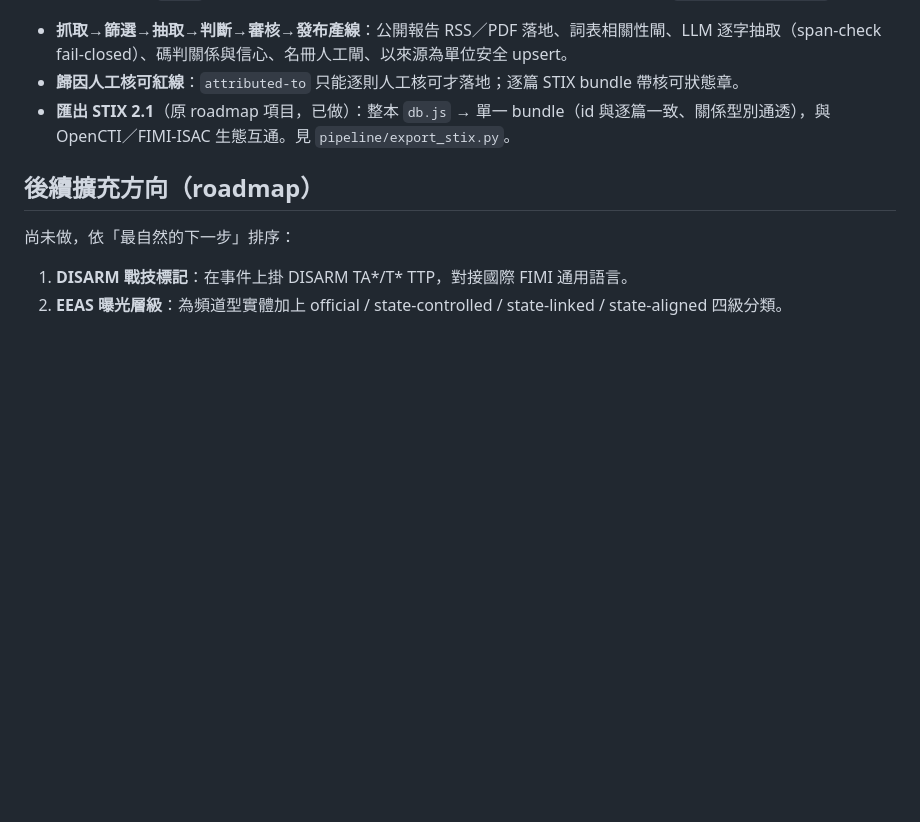
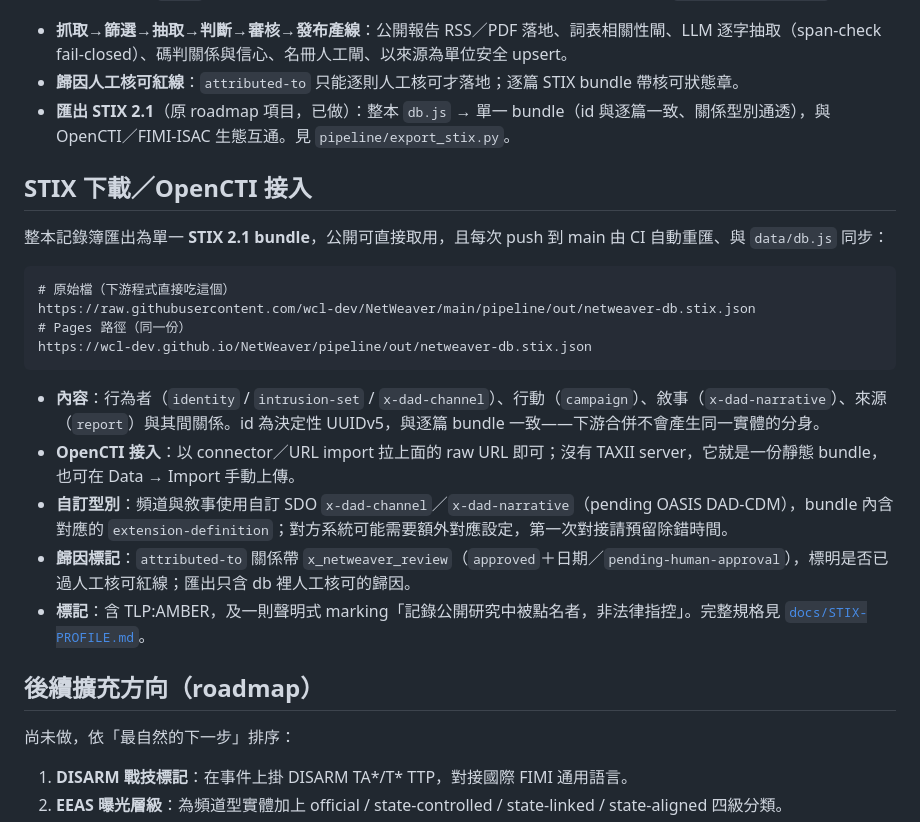
Before and after one commit to wcl-dev/NetWeaver, a Markdown page: README.md, the part around the change. GitHub-like rendering; blank space fills up the shorter version.

Commit message:
docs: README 加「STIX 下載／OpenCTI 接入」段
給下游兩個公開 URL（raw／Pages）、OpenCTI 接入方式、自訂 SDO 對應提醒、
歸因核可狀態章與 TLP 標記說明。CI 自動保持與 db.js 同步。

Co-Authored-By: Claude Opus 5 <noreply@anthropic.com>

````diff
--- a/README.md
+++ b/README.md
@@ -89,6 +89,23 @@ NetWeaver/
 - **歸因人工核可紅線**：`attributed-to` 只能逐則人工核可才落地；逐篇 STIX bundle 帶核可狀態章。
 - **匯出 STIX 2.1**（原 roadmap 項目，已做）：整本 `db.js` → 單一 bundle（id 與逐篇一致、關係型別通透），與 OpenCTI／FIMI-ISAC 生態互通。見 `pipeline/export_stix.py`。
 
+## STIX 下載／OpenCTI 接入
+
+整本記錄簿匯出為單一 **STIX 2.1 bundle**，公開可直接取用，且每次 push 到 main 由 CI 自動重匯、與 `data/db.js` 同步：
+
+```
+# 原始檔（下游程式直接吃這個）
+https://raw.githubusercontent.com/wcl-dev/NetWeaver/main/pipeline/out/netweaver-db.stix.json
+# Pages 路徑（同一份）
+https://wcl-dev.github.io/NetWeaver/pipeline/out/netweaver-db.stix.json
+```
+
+- **內容**：行為者（`identity` / `intrusion-set` / `x-dad-channel`）、行動（`campaign`）、敘事（`x-dad-narrative`）、來源（`report`）與其間關係。id 為決定性 UUIDv5，與逐篇 bundle 一致——下游合併不會產生同一實體的分身。
+- **OpenCTI 接入**：以 connector／URL import 拉上面的 raw URL 即可；沒有 TAXII server，它就是一份靜態 bundle，也可在 Data → Import 手動上傳。
+- **自訂型別**：頻道與敘事使用自訂 SDO `x-dad-channel`／`x-dad-narrative`（pending OASIS DAD-CDM），bundle 內含對應的 `extension-definition`；對方系統可能需要額外對應設定，第一次對接請預留除錯時間。
+- **歸因標記**：`attributed-to` 關係帶 `x_netweaver_review`（`approved`＋日期／`pending-human-approval`），標明是否已過人工核可紅線；匯出只含 db 裡人工核可的歸因。
+- **標記**：含 TLP:AMBER，及一則聲明式 marking「記錄公開研究中被點名者，非法律指控」。完整規格見 [`docs/STIX-PROFILE.md`](docs/STIX-PROFILE.md)。
+
 ## 後續擴充方向（roadmap）
 
 尚未做，依「最自然的下一步」排序：
````
